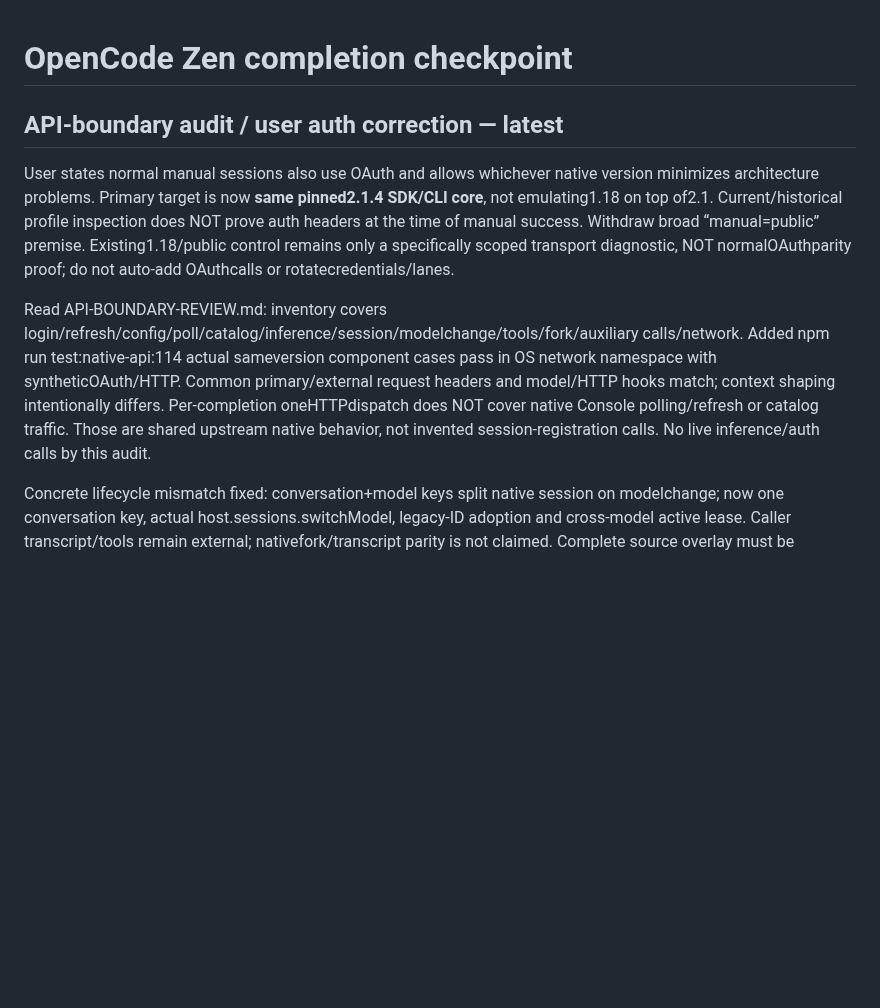
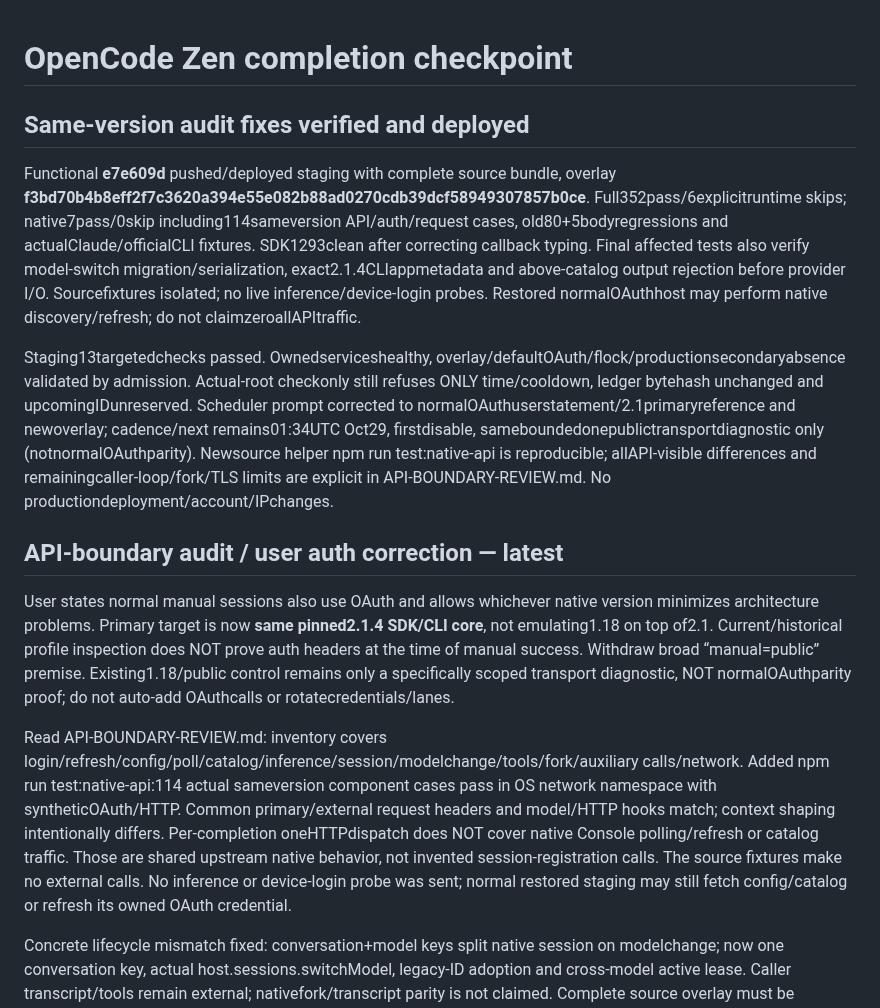
Before and after one commit to anschmieg/tokligence-gateway, a Markdown page: native/opencode/AUTONOMOUS.md, the part around the change. GitHub-like rendering; blank space fills up the shorter version.

Commit message:
docs: record same-version API audit deployment and auth scope

```diff
--- a/native/opencode/AUTONOMOUS.md
+++ b/native/opencode/AUTONOMOUS.md
@@ -1,10 +1,16 @@
 # OpenCode Zen completion checkpoint
+
+## Same-version audit fixes verified and deployed
+
+Functional **e7e609d** pushed/deployed staging with complete source bundle, overlay **f3bd70b4b8eff2f7c3620a394e55e082b88ad0270cdb39dcf58949307857b0ce**. Full352pass/6explicitruntime skips; native7pass/0skip including114sameversion API/auth/request cases, old80+5bodyregressions and actualClaude/officialCLI fixtures. SDK1293clean after correcting callback typing. Final affected tests also verify model-switch migration/serialization, exact2.1.4CLIappmetadata and above-catalog output rejection before provider I/O. Sourcefixtures isolated; no live inference/device-login probes. Restored normalOAuthhost may perform native discovery/refresh; do not claimzeroallAPItraffic.
+
+Staging13targetedchecks passed. Ownedserviceshealthy, overlay/defaultOAuth/flock/productionsecondaryabsence validated by admission. Actual-root checkonly still refuses ONLY time/cooldown, ledger bytehash unchanged and upcomingIDunreserved. Scheduler prompt corrected to normalOAuthuserstatement/2.1primaryreference and newoverlay; cadence/next remains01:34UTC Oct29, firstdisable, sameboundedonepublictransportdiagnostic only (notnormalOAuthparity). Newsource helper npm run test:native-api is reproducible; allAPI-visible differences and remainingcaller-loop/fork/TLS limits are explicit in API-BOUNDARY-REVIEW.md. No productiondeployment/account/IPchanges.
 
 ## API-boundary audit / user auth correction — latest
 
 User states normal manual sessions also use OAuth and allows whichever native version minimizes architecture problems. Primary target is now **same pinned2.1.4 SDK/CLI core**, not emulating1.18 on top of2.1. Current/historical profile inspection does NOT prove auth headers at the time of manual success. Withdraw broad “manual=public” premise. Existing1.18/public control remains only a specifically scoped transport diagnostic, NOT normalOAuthparity proof; do not auto-add OAuthcalls or rotatecredentials/lanes.
 
-Read API-BOUNDARY-REVIEW.md: inventory covers login/refresh/config/poll/catalog/inference/session/modelchange/tools/fork/auxiliary calls/network. Added npm run test:native-api:114 actual sameversion component cases pass in OS network namespace with syntheticOAuth/HTTP. Common primary/external request headers and model/HTTP hooks match; context shaping intentionally differs. Per-completion oneHTTPdispatch does NOT cover native Console polling/refresh or catalog traffic. Those are shared upstream native behavior, not invented session-registration calls. No live inference/auth calls by this audit.
+Read API-BOUNDARY-REVIEW.md: inventory covers login/refresh/config/poll/catalog/inference/session/modelchange/tools/fork/auxiliary calls/network. Added npm run test:native-api:114 actual sameversion component cases pass in OS network namespace with syntheticOAuth/HTTP. Common primary/external request headers and model/HTTP hooks match; context shaping intentionally differs. Per-completion oneHTTPdispatch does NOT cover native Console polling/refresh or catalog traffic. Those are shared upstream native behavior, not invented session-registration calls. The source fixtures make no external calls. No inference or device-login probe was sent; normal restored staging may still fetch config/catalog or refresh its owned OAuth credential.
 
 Concrete lifecycle mismatch fixed: conversation+model keys split native session on modelchange; now one conversation key, actual host.sessions.switchModel, legacy-ID adoption and cross-model active lease. Caller transcript/tools remain external; nativefork/transcript parity is not claimed. Complete source overlay must be refreshed before restart. Final verification/deployment recorded after checks below;114 tests alone are not full native/live acceptance.
 
```
